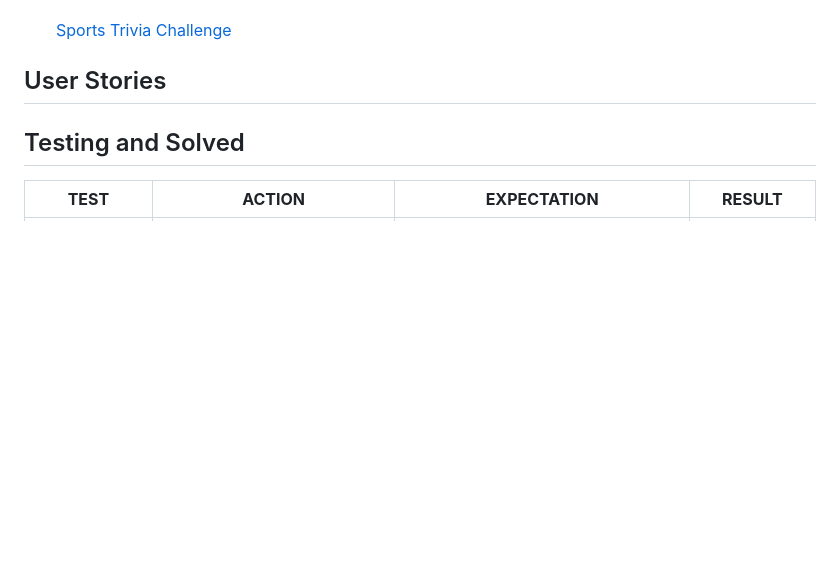
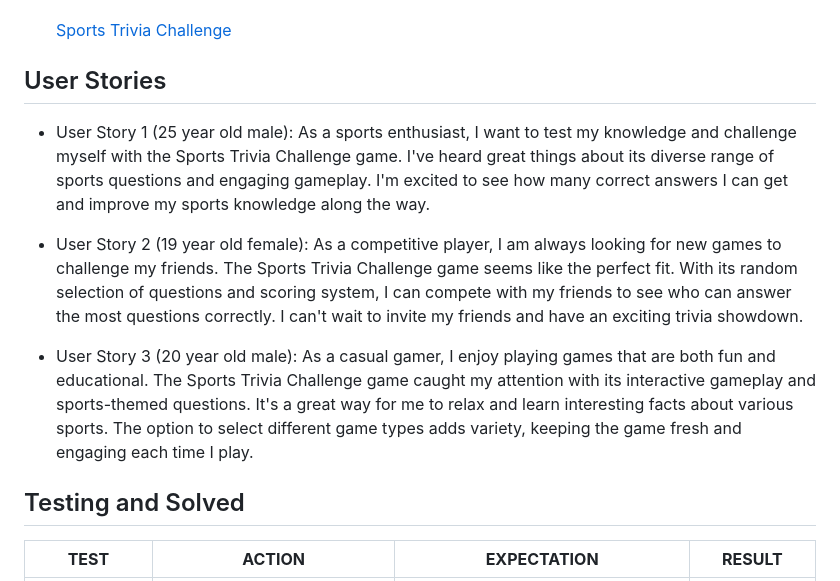
Before and after one commit to Stephenkofipoku/sports_trivia_challenge, a Markdown page: README.md, the part around the change. Drawn GitHub-style; blank space fills up the shorter version.

Commit message:
Add user stories

```diff
--- a/README.md
+++ b/README.md
@@ -101,6 +101,14 @@ This project was created using only HTML, CSS and JavaScript.
    [Sports Trivia Challenge](https://stephenkofipoku.github.io/sports_trivia_challenge/)
 
 ## User Stories
+- User Story 1 (25 year old male):
+As a sports enthusiast, I want to test my knowledge and challenge myself with the Sports Trivia Challenge game. I've heard great things about its diverse range of sports questions and engaging gameplay. I'm excited to see how many correct answers I can get and improve my sports knowledge along the way.
+
+- User Story 2 (19 year old female):
+As a competitive player, I am always looking for new games to challenge my friends. The Sports Trivia Challenge game seems like the perfect fit. With its random selection of questions and scoring system, I can compete with my friends to see who can answer the most questions correctly. I can't wait to invite my friends and have an exciting trivia showdown.
+
+- User Story 3 (20 year old male):
+As a casual gamer, I enjoy playing games that are both fun and educational. The Sports Trivia Challenge game caught my attention with its interactive gameplay and sports-themed questions. It's a great way for me to relax and learn interesting facts about various sports. The option to select different game types adds variety, keeping the game fresh and engaging each time I play.
 
 ## Testing and Solved
 
```
